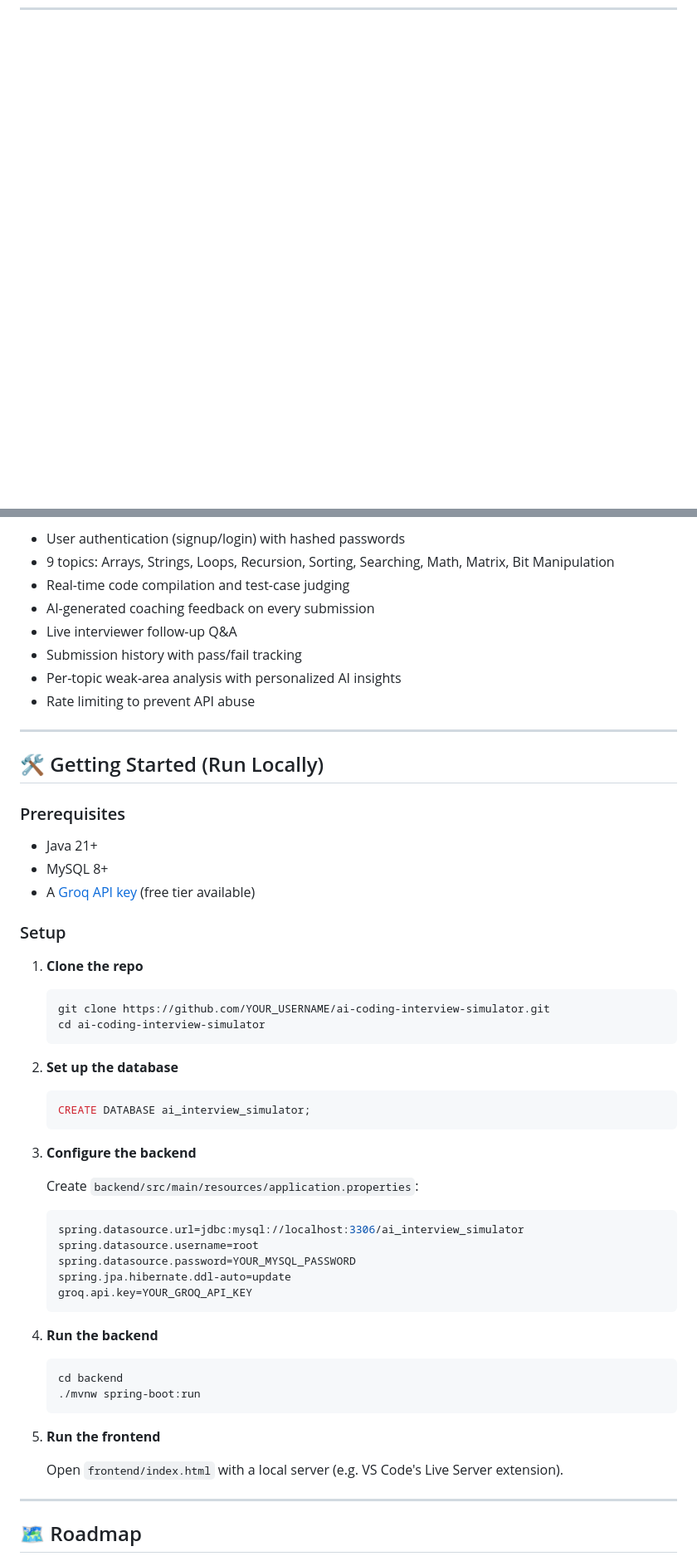
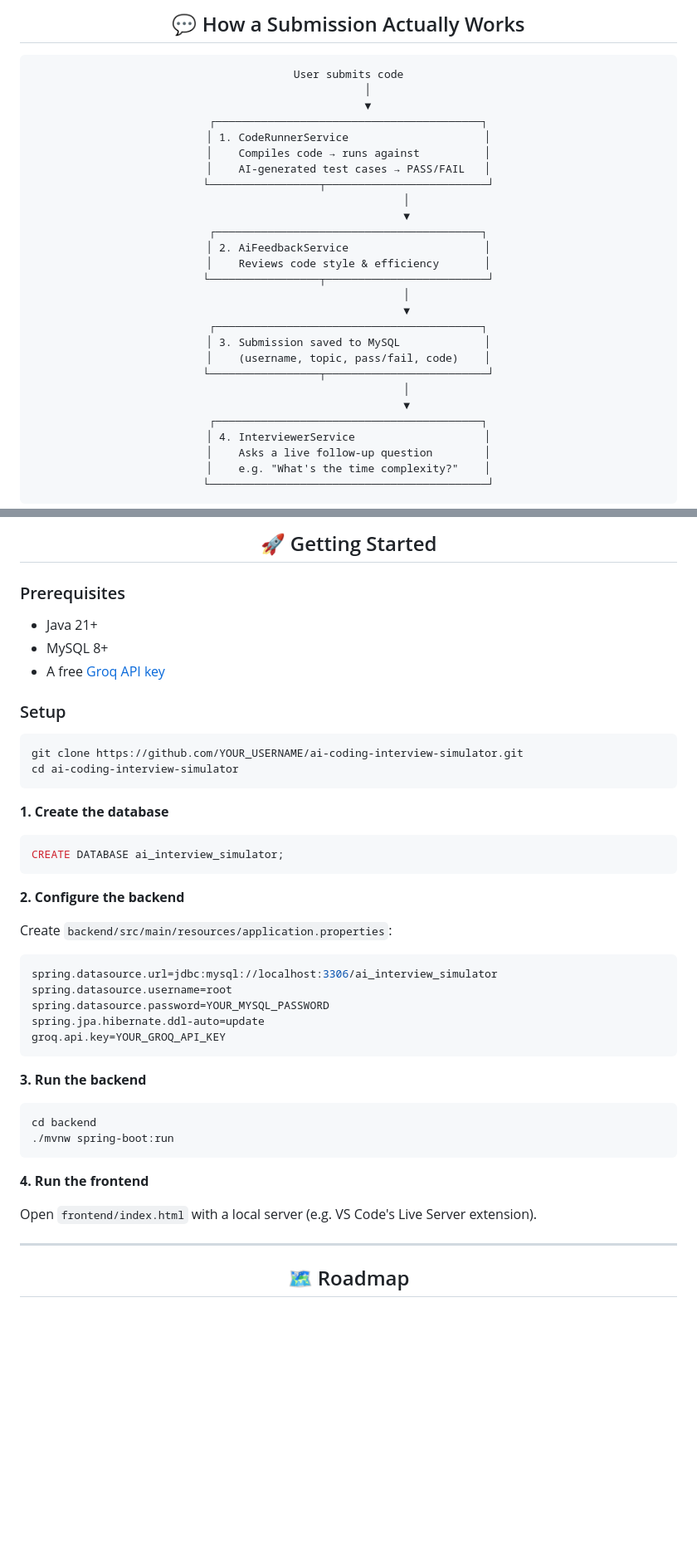
Before and after one commit to Manikandan-1524/AI-coding-interview-simulator, a Markdown page: README.md, 2 parts joined by grey strips. Shown at 83% size. Drawn GitHub-style; blank space fills up the shorter version.

````diff
--- a/README.md
+++ b/README.md
@@ -27,0 +96,34 @@ Most practice platforms give you a fixed question bank and a pass/fail judge. Th
+<div align="center">
+
+## 💬 How a Submission Actually Works
+
+```
+User submits code
+      │
+      ▼
+┌─────────────────────────────────────────┐
+│ 1. CodeRunnerService                     │
+│    Compiles code → runs against          │
+│    AI-generated test cases → PASS/FAIL   │
+└─────────────────┬─────────────────────────┘
+                  │
+                  ▼
+┌─────────────────────────────────────────┐
+│ 2. AiFeedbackService                     │
+│    Reviews code style & efficiency       │
+└─────────────────┬─────────────────────────┘
+                  │
+                  ▼
+┌─────────────────────────────────────────┐
+│ 3. Submission saved to MySQL             │
+│    (username, topic, pass/fail, code)    │
+└─────────────────┬─────────────────────────┘
+                  │
+                  ▼
+┌─────────────────────────────────────────┐
+│ 4. InterviewerService                    │
+│    Asks a live follow-up question        │
+│    e.g. "What's the time complexity?"    │
+└───────────────────────────────────────────┘
+```
+
@@ -66,55 +184,45 @@ Most practice platforms give you a fixed question bank and a pass/fail judge. Th
 
-- User authentication (signup/login) with hashed passwords
-- 9 topics: Arrays, Strings, Loops, Recursion, Sorting, Searching, Math, Matrix, Bit Manipulation
-- Real-time code compilation and test-case judging
-- AI-generated coaching feedback on every submission
-- Live interviewer follow-up Q&A
-- Submission history with pass/fail tracking
-- Per-topic weak-area analysis with personalized AI insights
-- Rate limiting to prevent API abuse
+## 🚀 Getting Started
 
----
-
-## 🛠️ Getting Started (Run Locally)
+</div>
 
 ### Prerequisites
 - Java 21+
 - MySQL 8+
-- A [Groq API key](https://console.groq.com) (free tier available)
+- A free [Groq API key](https://console.groq.com)
 
 ### Setup
 
-1. **Clone the repo**
-   ```bash
-   git clone https://github.com/YOUR_USERNAME/ai-coding-interview-simulator.git
-   cd ai-coding-interview-simulator
-   ```
+```bash
+git clone https://github.com/YOUR_USERNAME/ai-coding-interview-simulator.git
+cd ai-coding-interview-simulator
+```
 
-2. **Set up the database**
-   ```sql
-   CREATE DATABASE ai_interview_simulator;
-   ```
+**1. Create the database**
+```sql
+CREATE DATABASE ai_interview_simulator;
+```
 
-3. **Configure the backend**
+**2. Configure the backend**
 
-   Create `backend/src/main/resources/application.properties`:
-   ```properties
-   spring.datasource.url=jdbc:mysql://localhost:3306/ai_interview_simulator
-   spring.datasource.username=root
-   spring.datasource.password=YOUR_MYSQL_PASSWORD
-   spring.jpa.hibernate.ddl-auto=update
-   groq.api.key=YOUR_GROQ_API_KEY
-   ```
+Create `backend/src/main/resources/application.properties`:
+```properties
+spring.datasource.url=jdbc:mysql://localhost:3306/ai_interview_simulator
+spring.datasource.username=root
+spring.datasource.password=YOUR_MYSQL_PASSWORD
+spring.jpa.hibernate.ddl-auto=update
+groq.api.key=YOUR_GROQ_API_KEY
+```
 
-4. **Run the backend**
-   ```bash
-   cd backend
-   ./mvnw spring-boot:run
-   ```
+**3. Run the backend**
+```bash
+cd backend
+./mvnw spring-boot:run
+```
 
-5. **Run the frontend**
+**4. Run the frontend**
 
-   Open `frontend/index.html` with a local server (e.g. VS Code's Live Server extension).
+Open `frontend/index.html` with a local server (e.g. VS Code's Live Server extension).
 
 ---
 
````
Also changed, not shown: other parts of README.md (+143 -46 lines).
